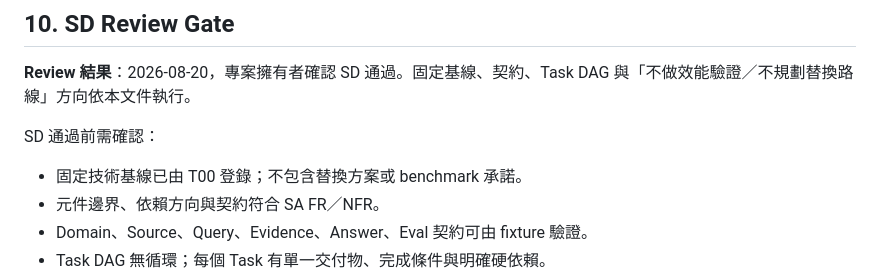
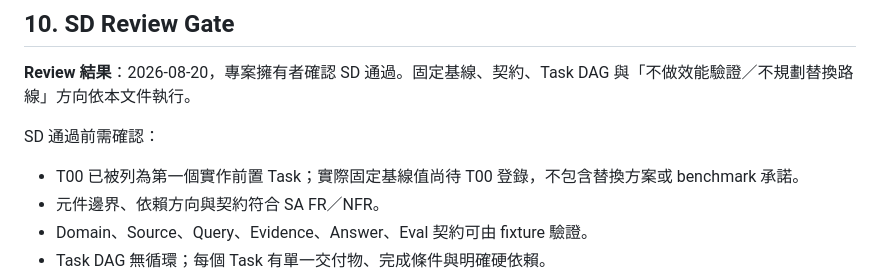
Before and after one commit to frobel0520/Genshin-Impact-RAG-Helper, a Markdown page: docs/03-system-design.md, the part around the change. Rendered like a GitHub page.

Commit message:
docs: clarify T00 baseline gate

```diff
--- a/docs/03-system-design.md
+++ b/docs/03-system-design.md
@@ -490,7 +490,7 @@ Release Gate 只檢查 SA 已核准的功能／品質項目：回答正確率、
 
 SD 通過前需確認：
 
-- 固定技術基線已由 T00 登錄；不包含替換方案或 benchmark 承諾。
+- T00 已被列為第一個實作前置 Task；實際固定基線值尚待 T00 登錄，不包含替換方案或 benchmark 承諾。
 - 元件邊界、依賴方向與契約符合 SA FR／NFR。
 - Domain、Source、Query、Evidence、Answer、Eval 契約可由 fixture 驗證。
 - Task DAG 無循環；每個 Task 有單一交付物、完成條件與明確硬依賴。
```
